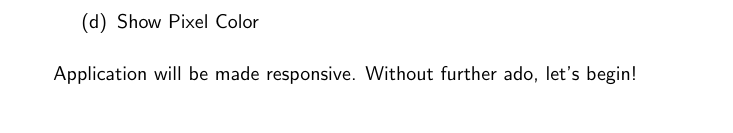
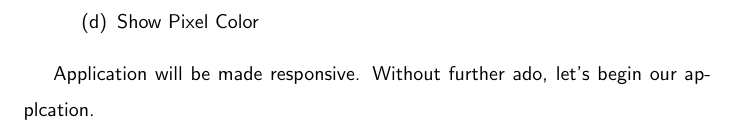
Before and after one commit to razroo/angular-content, a LaTeX document (main.tex, which reads building-our-application/building-our-application.tex): part of page 5 of 5, cut so that both start at the same text. Compiled offline with pdfLaTeX.

Commit message:
Change tone of building our application to me more serious.

```diff
--- a/building-our-application/building-our-application.tex
+++ b/building-our-application/building-our-application.tex
@@ -40,4 +40,5 @@ In our application we have:
     \end{enumerate}
 \end{enumerate}
 
-Application will be made responsive. Without further ado, let's begin!
+Application will be made responsive. Without further ado, let's begin our
+applcation.
```
